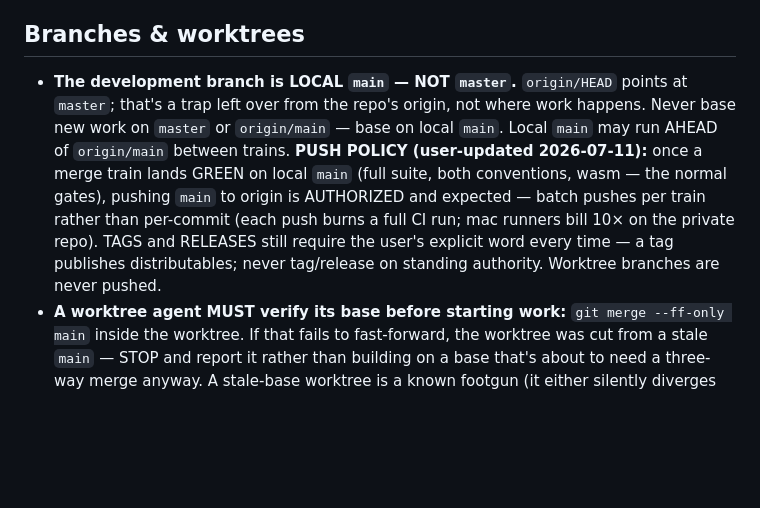
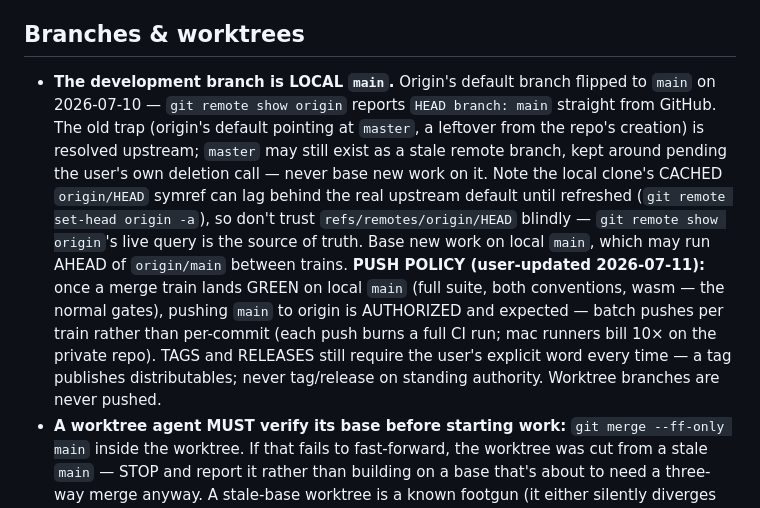
Before and after one commit to Frank-P-Lu/awl-next, a Markdown page: CLAUDE.md, the part around the change. Drawn GitHub-style; blank space fills up the shorter version.

Commit message:
docs: CLAUDE.md — origin default branch is main now
The "Branches & worktrees" section's opening bullet claimed "origin/HEAD
points at master; that's a trap left over from the repo's origin" — stale
since GitHub's default branch flipped to main on 2026-07-10. Verified live:
`git remote show origin` now reports "HEAD branch: main" straight from
GitHub. Rewrote the bullet truthfully: origin's default is main, master may
still exist as a stale remote branch pending the user's own deletion call,
and the local clone's cached origin/HEAD symref can itself lag behind the
real upstream default until `git remote set-head origin -a` refreshes it
(confirmed this repo's cached ref is currently one such stale case) — so
`git remote show origin`'s live query, not the cached ref, is the source of
truth. Scanned the rest of the section for other stale claims (push policy,
worktree-base-verification, merge-train integration bullets) — none found;
left untouched per instruction. No other "master" mentions exist elsewhere
in CLAUDE.md.

Co-Authored-By: Claude Fable 5 <noreply@anthropic.com>

```diff
--- a/CLAUDE.md
+++ b/CLAUDE.md
@@ -1084,7 +1084,7 @@ User-facing docs (CREDITS, GUIDE, welcome/tour seeds, site pages) are **matter-o
 - **The release pipeline (`.github/workflows/release.yml`, `scripts/package-macos.sh`, `RELEASING.md`):** in one breath — a `v*` tag push (or a manual `workflow_dispatch` dry run) builds a macOS universal binary (`lipo` of separate `aarch64`/`x86_64` release builds) → assembles `Awl.app` (`scripts/package-macos.sh`, Info.plist + optional `.icns` if `assets/macos/Awl.icns` exists) → signs + notarizes ONLY when all five Apple secrets are set (`MACOS_CERT_P12`/`_PASSWORD`, `APPLE_API_KEY_ID`/`_ISSUER`/`_B64` — all-or-nothing, else a loud skip producing an unsigned `.app`) → re-packages the `.dmg` post-staple → alongside a Linux `tar.gz` and a zipped web `dist/`, all four attached to one GitHub Release (`publish` job, gated on `plan.is_release` = a real tag push, never a dry run). **`RELEASING.md` is the user manual** — Apple/Fly one-time secret setup, the dry-run vs. real-tag distinction, the icon TODO (`scripts/package-macos.sh` wires `assets/macos/Awl.icns` in but only if it exists), and the LOGGED LICENSE GAP blocking a genuine public release (Hunspell dict license notices + a code copyright/NOTICE file, both still missing — the user's call, not yet resolved).
 
 ## Branches & worktrees
-- **The development branch is LOCAL `main` — NOT `master`.** `origin/HEAD` points at `master`; that's a trap left over from the repo's origin, not where work happens. Never base new work on `master` or `origin/main` — base on local `main`. Local `main` may run AHEAD of `origin/main` between trains. **PUSH POLICY (user-updated 2026-07-11):** once a merge train lands GREEN on local `main` (full suite, both conventions, wasm — the normal gates), pushing `main` to origin is AUTHORIZED and expected — batch pushes per train rather than per-commit (each push burns a full CI run; mac runners bill 10× on the private repo). TAGS and RELEASES still require the user's explicit word every time — a tag publishes distributables; never tag/release on standing authority. Worktree branches are never pushed.
+- **The development branch is LOCAL `main`.** Origin's default branch flipped to `main` on 2026-07-10 — `git remote show origin` reports `HEAD branch: main` straight from GitHub. The old trap (origin's default pointing at `master`, a leftover from the repo's creation) is resolved upstream; `master` may still exist as a stale remote branch, kept around pending the user's own deletion call — never base new work on it. Note the local clone's CACHED `origin/HEAD` symref can lag behind the real upstream default until refreshed (`git remote set-head origin -a`), so don't trust `refs/remotes/origin/HEAD` blindly — `git remote show origin`'s live query is the source of truth. Base new work on local `main`, which may run AHEAD of `origin/main` between trains. **PUSH POLICY (user-updated 2026-07-11):** once a merge train lands GREEN on local `main` (full suite, both conventions, wasm — the normal gates), pushing `main` to origin is AUTHORIZED and expected — batch pushes per train rather than per-commit (each push burns a full CI run; mac runners bill 10× on the private repo). TAGS and RELEASES still require the user's explicit word every time — a tag publishes distributables; never tag/release on standing authority. Worktree branches are never pushed.
 - **A worktree agent MUST verify its base before starting work:** `git merge --ff-only main` inside the worktree. If that fails to fast-forward, the worktree was cut from a stale `main` — STOP and report it rather than building on a base that's about to need a three-way merge anyway. A stale-base worktree is a known footgun (it either silently diverges further or dumps an avoidable conflict on the merge train later).
 - **Integration is the merge train's job, not each worktree's.** Merge one branch into `main` at a time, gate the merge on `cargo build && cargo test` (full suite, not a subset) — land ONLY on green, and if a build breaks, understand and fix it honestly rather than papering over. `ViewState` no longer has this footgun: the scaffolds build on `ViewState::base()` (the one canonical default), and only the live App's `sync_view` (`src/app/viewstate.rs`) is exhaustive — a new field auto-defaults everywhere except `sync_view`, which fails to compile until it's wired (the intended forcing function). For any OTHER struct that still has per-call-site initializers, grep its `"Struct {"` sites before declaring a merge done — git auto-merges a missing field cleanly and only fails to compile later. A conflict that is a genuine product/taste collision (not a mechanical text overlap) is grounds to `git merge --abort` and hand it back rather than guessing.
 
```
